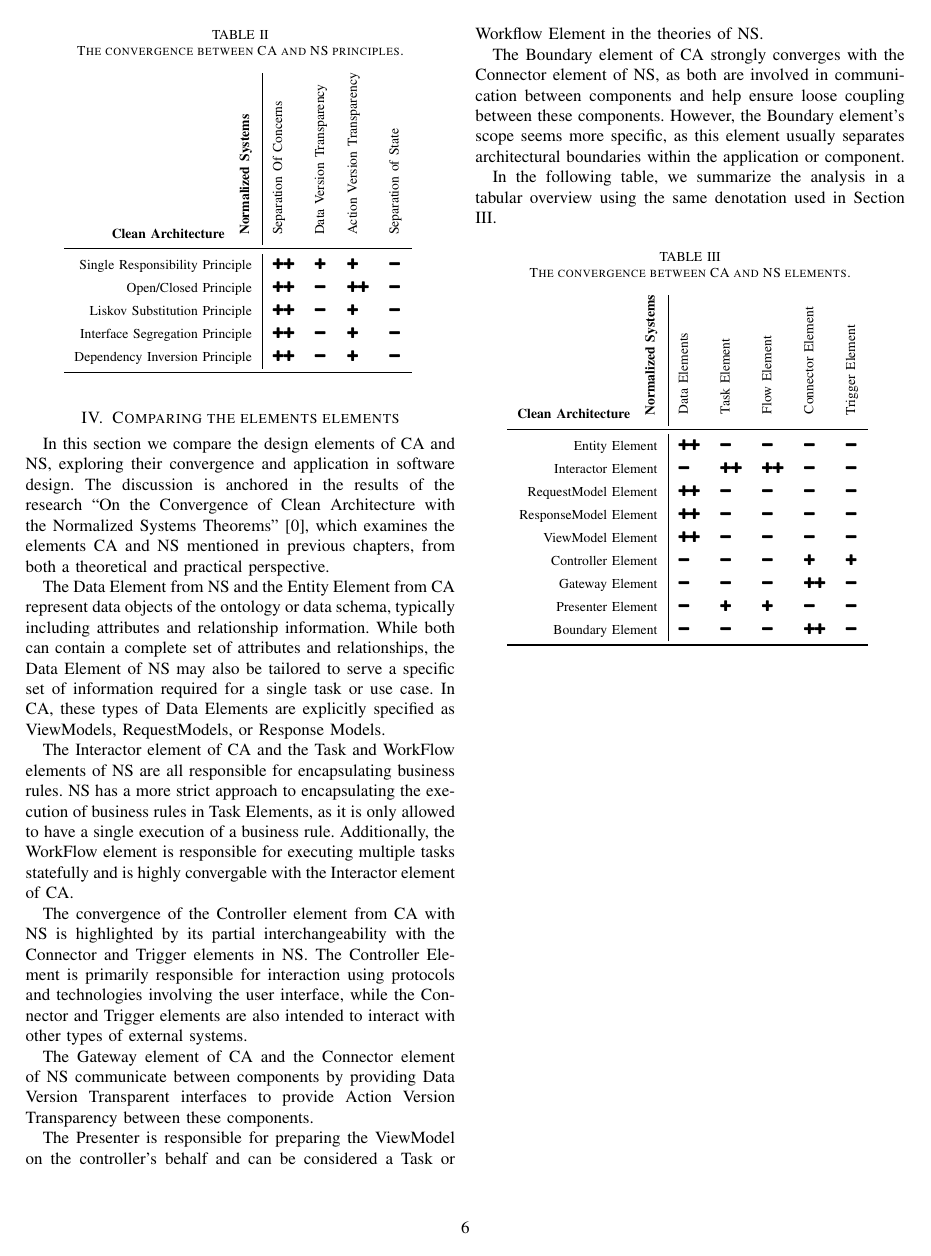
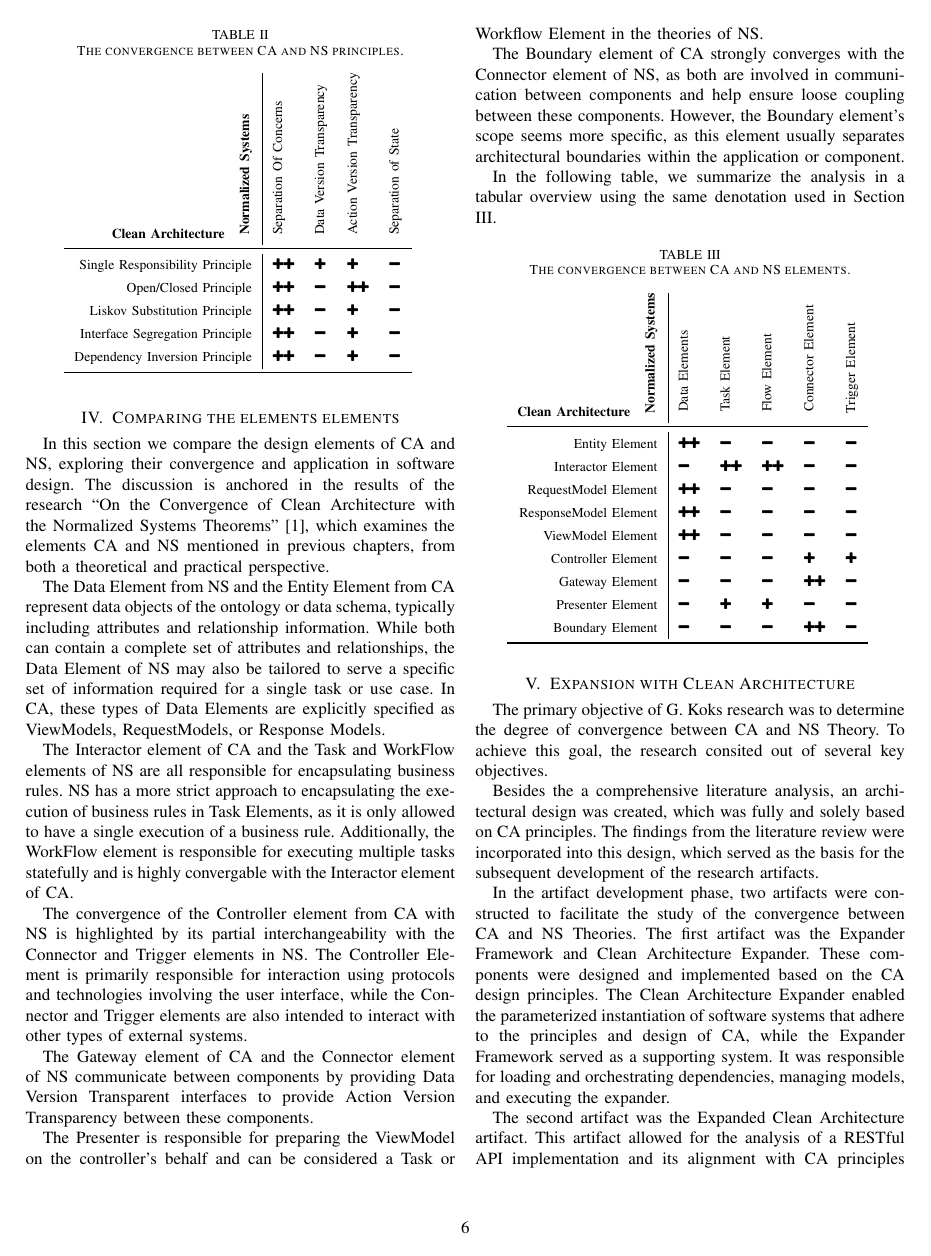
Before and after one commit to LiquidVisions/iaria-paper, a LaTeX paper (main.tex, which reads content/chapter5/expansion.tex, content/chapter6/artifacts.tex, content/chapter6/executer.tex): page 6 of 6 before the commit and page 6 of 15 after it. The pictures show the PDF file main.pdf that the author committed with the source.

Commit message:
generic structure complete

```diff
--- /dev/null
+++ b/content/chapter5/expansion.tex
@@ -0,0 +1,21 @@
+\section{Expansion with Clean Architecture}
+
+The primary objective of \citename{koks_convergence_2023}{author} research was to
+determine the degree of convergence between \gls{ca} and NS Theory. To achieve this goal,
+the research consited out of several key objectives.
+
+Besides the a comprehensive literature analysis, an architectural design was created,
+which was fully and solely based on \gls{ca} principles. The findings from the literature
+review were incorporated into this design, which served as the basis for the subsequent
+development of the research artifacts.
+
+In the artifact development phase, two artifacts were constructed to facilitate the study
+of the convergence between \gls{ca} and NS Theories. The first artifact was the Expander
+Framework and Clean Architecture Expander. These components were designed and implemented
+based on the \gls{ca} design principles. The Clean Architecture Expander enabled the
+parameterized instantiation of software systems that adhere to the principles and design
+of \gls{ca}, while the Expander Framework served as a supporting system. It was responsible for
+loading and orchestrating dependencies, managing models, and executing the expander.
+
+The second artifact was the Expanded Clean Architecture artifact. This artifact allowed
+for the analysis of a RESTful API implementation and its alignment with \gls{ca}
--- a/content/artifacts/artifacts.tex
+++ b/content/chapter6/artifacts.tex
@@ -1,4 +1,11 @@
 \section{The Research Artifacts}
+
+\begin{figure*}[ht!]
+  \centering
+  \centerline{\includegraphics[scale=0.6]{figures/artifactOverview.pdf}}
+  \caption[Schematic overview of the artifacts]{Schematic overview of the artifacts}
+  \label{fig_overview_design}
+\end{figure*}
 
 The first artifact consists of two main components: the Clean Architecture Expander and
 the Expander framework. The name of the Expander Framework, Pantha Rhei, was inspired by
@@ -27,17 +34,3 @@ approaches the meta-circularity process, where an expansion process is used to u
 meta-model. Although not fully compliant with the theory of \gls{ns}, the Expander
 Framework consists of the required tasks to update its own meta-model. This is illustrated
 in Figure \ref{fig_overview_design} by the \enquote*{updates} arrow.
-
-\begin{figure*}[ht!]
-    \centering
-    \centerline{\includegraphics[scale=0.6]{figures/artifactOverview.pdf}}
-    \caption[Schematic overview of the artifacts]{Schematic overview of the artifacts}
-    \label{fig_overview_design}
-  \end{figure*}
-
-\input{content/artifacts/name}
-\input{content/artifacts/metamodel}
-\input{content/artifacts/plugin}
-\input{content/artifacts/expanders}
-\input{content/artifacts/executer}
-\input{content/artifacts/di}
--- a/content/artifacts/executer.tex
+++ b/content/chapter6/executer.tex
@@ -1,4 +1,4 @@
-\section{Executing Commands} \label{subsec_IExecutionInteractorObject}
+\subsection{Executing Commands} \label{subsec_IExecutionInteractorObject}
 
 An exciting implementation that facilitates a high degree of cohesion while maintaining
 low coupling is the utilization of the \code{koks_iexecutioninteractor_2023} interface
--- a/content/artifacts/plugin.tex
+++ b/content/chapter6/plugin.tex
@@ -1,4 +1,4 @@
-\section{Plugin Architecture} \label{subsec_plugin_architecture}
+\subsection{Plugin Architecture} \label{subsec_plugin_architecture}
 
 The Expander Framework artifact is responsible for loading and bootstrapping Expanders and
 initiating the generation process. Expanders are dynamically loaded at runtime through a
--- a/main.tex
+++ b/main.tex
@@ -20,18 +20,30 @@
 
 % Chapter 3
 \input{content/chapter3/principles}
-\input{content/chapter3/elements}
-% \input{content/comparing/comparing}
 
+% Chapter 4
+\input{content/chapter4/elements}
 
-% \input{content/requirements/requirements}
-% \input{content/artifacts/artifacts}
+% Chapter 5
+\input{content/chapter5/expansion.tex}
+\input{content/chapter5/naming}
+\input{content/chapter5/requirementComponent}
+\input{content/chapter5/requirementSoftware}
+\input{content/chapter5/generator}
+\input{content/chapter5/generated}
 
+% Chapter 6
+\input{content/chapter6/artifacts}
+\input{content/chapter6/name}
+\input{content/chapter6/metamodel}
+\input{content/chapter6/plugin}
+\input{content/chapter6/expanders}
+\input{content/chapter6/executer}
+\input{content/chapter6/di}
 
-% % \input{content/discussion/discussion}
-% \input{content/conclusion/conclusion}
+\input{content/conclusion/conclusion}
 
-% \input{content/bibliography}
+\input{content/bibliography}
 % %\include{content/glossaries}
 
 \end{document}
```
Also changed, not shown: content/chapter3/comparing.tex (deleted, +0 -12 lines), content/chapter5/generator.tex (renamed from content/requirements/generator.tex, +1 -1 lines), content/chapter5/naming.tex (renamed from content/requirements/naming.tex, +4 -6 lines), content/chapter5/requirementComponent.tex (renamed from content/requirements/requirementComponent.tex, +1 -1 lines), content/chapter5/requirementSoftware.tex (renamed from content/requirements/requirementSoftware.tex, +1 -1 lines), content/chapter6/expanders.tex (renamed from content/artifacts/expanders.tex, +4 -4 lines), content/chapter6/metamodel.tex (renamed from content/artifacts/metamodel.tex, +1 -1 lines), 20240215_Converging Clean Archticture with Normalized Systems.pdf (deleted), 20240326_Converging Clean Architecture With Normalized Systems - Camera Ready.pdf (deleted), content/chapter4/elements.tex (renamed from content/chapter3/elements.tex), content/chapter5/generated.tex (renamed from content/requirements/generated.tex), content/chapter6/di.tex (renamed from content/artifacts/di.tex), content/chapter6/generated.tex (renamed from content/artifacts/generated.tex), content/chapter6/name.tex (added), 6 more files, 7 other files.
